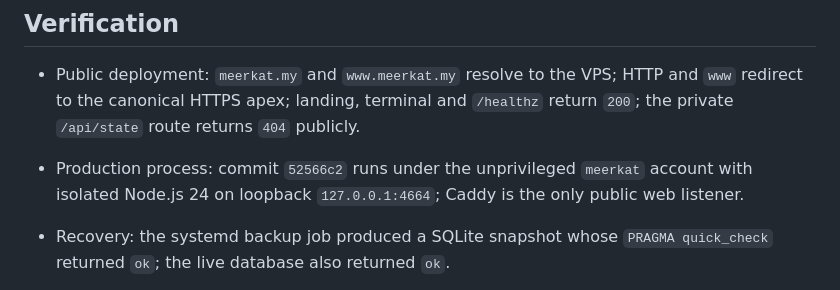
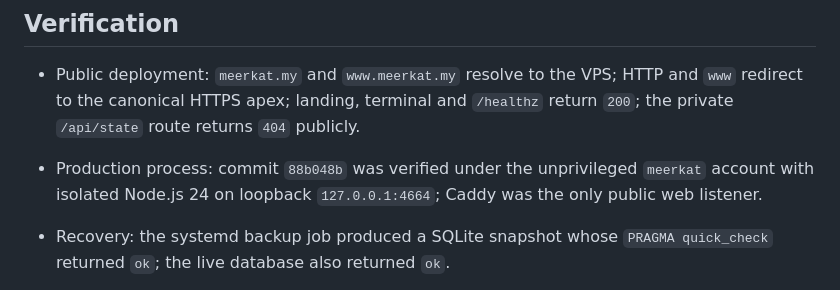
Before and after one commit to kocer6/MEERKAT, a Markdown page: HANDOFF.md, the part around the change. Drawn GitHub-style.

```diff
--- a/HANDOFF.md
+++ b/HANDOFF.md
@@ -39,7 +39,7 @@ Token index coverage is now a readiness gate rather than a source of score point
 ## Verification
 
 - Public deployment: `meerkat.my` and `www.meerkat.my` resolve to the VPS; HTTP and `www` redirect to the canonical HTTPS apex; landing, terminal and `/healthz` return `200`; the private `/api/state` route returns `404` publicly.
-- Production process: commit `52566c2` runs under the unprivileged `meerkat` account with isolated Node.js 24 on loopback `127.0.0.1:4664`; Caddy is the only public web listener.
+- Production process: commit `88b048b` was verified under the unprivileged `meerkat` account with isolated Node.js 24 on loopback `127.0.0.1:4664`; Caddy was the only public web listener.
 - Recovery: the systemd backup job produced a SQLite snapshot whose `PRAGMA quick_check` returned `ok`; the live database also returned `ok`.
 - Live HOP OUT resume: the persisted index resumed after restart and reached captured head `61,975,786` with `6,486` events, `73` reconstructed non-core holders and a ready `84/100` high-confidence score.
 
```
Also changed, not shown: docs/evidence/public-deployment-2026-09-13.md (+1 -1 lines).
